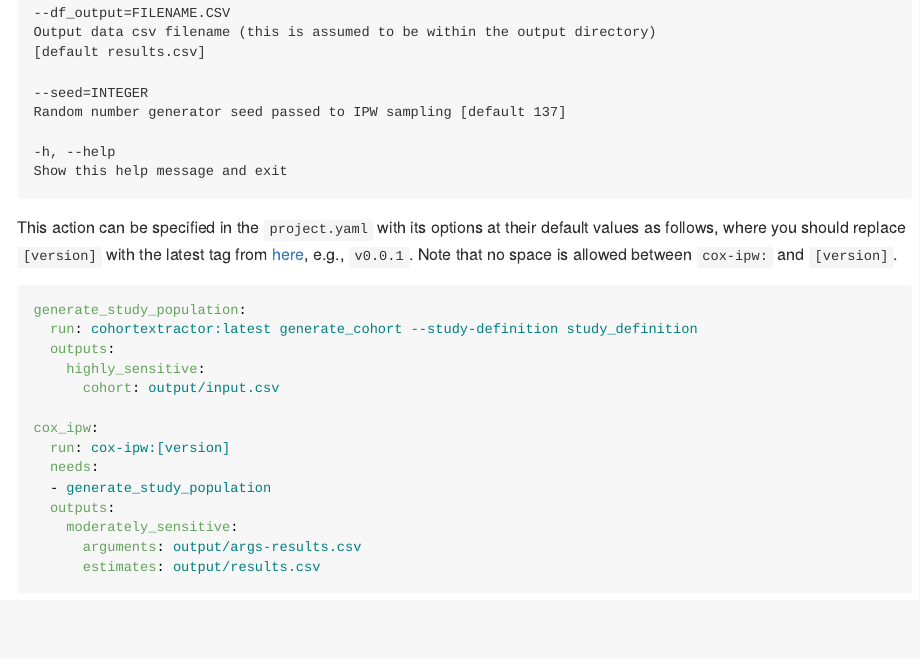
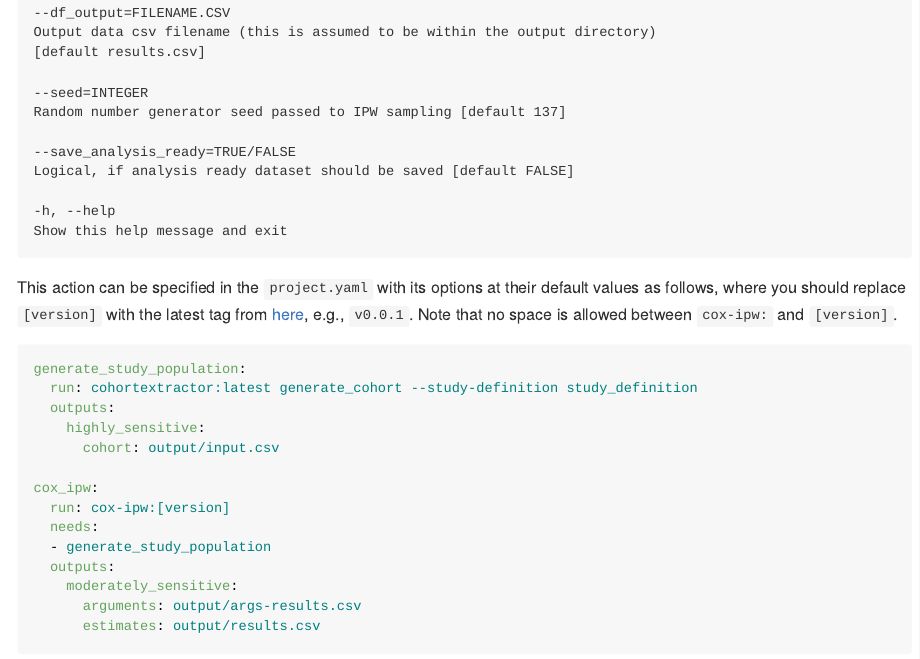
Before and after one commit to opensafely-actions/cox-ipw, an R Markdown document (README.Rmd): the page in a window 1100 px wide, from 1920 px down. The pictures show the output file README.md that the author committed with the source, drawn offline in the style of GitHub.

Commit message:
Add option to save analysis ready dataset

```diff
--- a/analysis/cox-ipw.R
+++ b/analysis/cox-ipw.R
@@ -71,7 +71,10 @@ option_list <- list(
               metavar = "filename.csv"),
   make_option("--seed", type = "integer", default = 137L,
               help = "Random number generator seed passed to IPW sampling [default %default]",
-              metavar = "integer")
+              metavar = "integer"),
+  make_option("--save_analysis_ready", type = "logical", default = FALSE,
+              help = "Logical, if analysis ready dataset should be saved [default %default]",
+              metavar = "TRUE/FALSE")
 )
 opt_parser <- OptionParser(usage = "cox-ipw:[version] [options]", option_list = option_list)
 opt <- parse_args(opt_parser)
@@ -297,3 +300,9 @@ if (sum(episode_info[episode_info$time_period != "days_pre", ]$N_events) < total
 
   }
 
+  # Save analysis ready dataset ------------------------------------------------
+  print("Save analysis ready dataset")
+
+  data_surv[, c("study_start", "study_stop")] <- NULL
+
+  if (opt$save_analysis_ready == TRUE) {
```
Also changed, not shown: README.Rmd (+1 -1 lines), README.md, analysis/cox-ipw.R (6 more changed lines).
